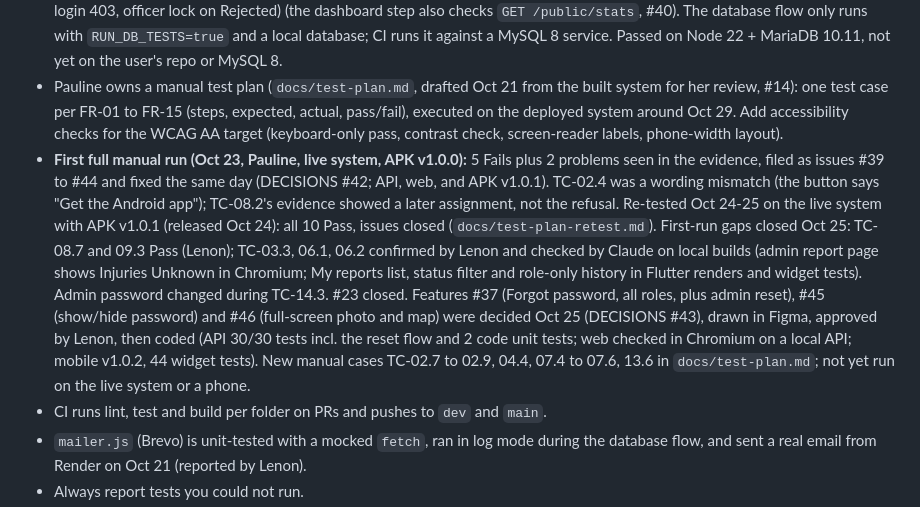
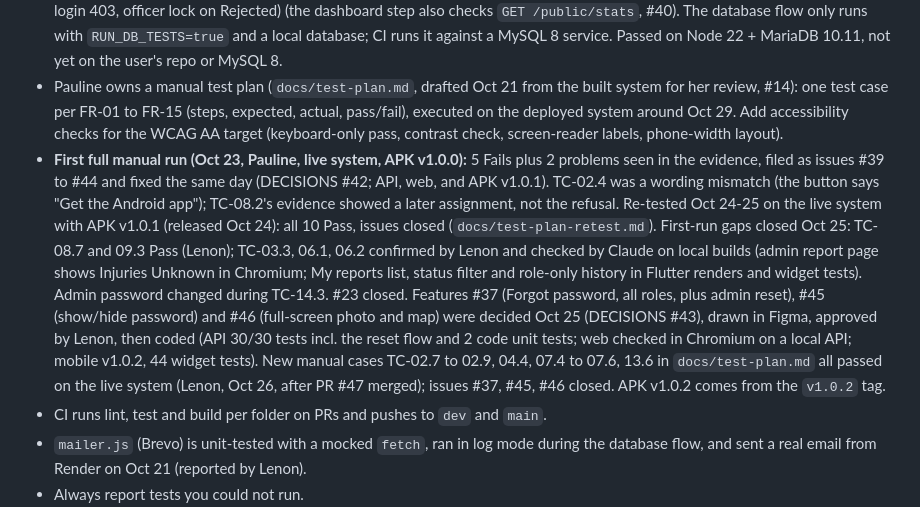
Before and after one commit to l3n8n-ocd/roadwatch, a Markdown page: CLAUDE.md, the part around the change. Drawn GitHub-style.

Commit message:
docs: #37 #45 #46 passed on the live system; issues closed

```diff
--- a/CLAUDE.md
+++ b/CLAUDE.md
@@ -271,7 +271,7 @@ Health checks: `GET /api/health` returns `{"status":"ok","service":"roadwatch-ap
 
 - Automated API tests: 27 (JWT guard, health/app-info, login platform validation, 5 Brevo mailer unit tests with a mocked `fetch`, and a 16-step database flow covering register, roles, the login platform check, report lifecycle including verify-before-assign #30, officer scoping, deactivation, notifications, dashboard, exports, public updates #23, own profile and password #25, action log #27, upload validation). All 27 passed on Oct 23 on Node 22.23.4 + local MariaDB 10.11 (new: Report ID search, deactivated login 403, officer lock on Rejected) (the dashboard step also checks `GET /public/stats`, #40). The database flow only runs with `RUN_DB_TESTS=true` and a local database; CI runs it against a MySQL 8 service. Passed on Node 22 + MariaDB 10.11, not yet on the user's repo or MySQL 8.
 - Pauline owns a manual test plan (`docs/test-plan.md`, drafted Oct 21 from the built system for her review, #14): one test case per FR-01 to FR-15 (steps, expected, actual, pass/fail), executed on the deployed system around Oct 29. Add accessibility checks for the WCAG AA target (keyboard-only pass, contrast check, screen-reader labels, phone-width layout).
-- **First full manual run (Oct 23, Pauline, live system, APK v1.0.0):** 5 Fails plus 2 problems seen in the evidence, filed as issues #39 to #44 and fixed the same day (DECISIONS #42; API, web, and APK v1.0.1). TC-02.4 was a wording mismatch (the button says "Get the Android app"); TC-08.2's evidence showed a later assignment, not the refusal. Re-tested Oct 24-25 on the live system with APK v1.0.1 (released Oct 24): all 10 Pass, issues closed (`docs/test-plan-retest.md`). First-run gaps closed Oct 25: TC-08.7 and 09.3 Pass (Lenon); TC-03.3, 06.1, 06.2 confirmed by Lenon and checked by Claude on local builds (admin report page shows Injuries Unknown in Chromium; My reports list, status filter and role-only history in Flutter renders and widget tests). Admin password changed during TC-14.3. #23 closed. Features #37 (Forgot password, all roles, plus admin reset), #45 (show/hide password) and #46 (full-screen photo and map) were decided Oct 25 (DECISIONS #43), drawn in Figma, approved by Lenon, then coded (API 30/30 tests incl. the reset flow and 2 code unit tests; web checked in Chromium on a local API; mobile v1.0.2, 44 widget tests). New manual cases TC-02.7 to 02.9, 04.4, 07.4 to 07.6, 13.6 in `docs/test-plan.md`; not yet run on the live system or a phone.
+- **First full manual run (Oct 23, Pauline, live system, APK v1.0.0):** 5 Fails plus 2 problems seen in the evidence, filed as issues #39 to #44 and fixed the same day (DECISIONS #42; API, web, and APK v1.0.1). TC-02.4 was a wording mismatch (the button says "Get the Android app"); TC-08.2's evidence showed a later assignment, not the refusal. Re-tested Oct 24-25 on the live system with APK v1.0.1 (released Oct 24): all 10 Pass, issues closed (`docs/test-plan-retest.md`). First-run gaps closed Oct 25: TC-08.7 and 09.3 Pass (Lenon); TC-03.3, 06.1, 06.2 confirmed by Lenon and checked by Claude on local builds (admin report page shows Injuries Unknown in Chromium; My reports list, status filter and role-only history in Flutter renders and widget tests). Admin password changed during TC-14.3. #23 closed. Features #37 (Forgot password, all roles, plus admin reset), #45 (show/hide password) and #46 (full-screen photo and map) were decided Oct 25 (DECISIONS #43), drawn in Figma, approved by Lenon, then coded (API 30/30 tests incl. the reset flow and 2 code unit tests; web checked in Chromium on a local API; mobile v1.0.2, 44 widget tests). New manual cases TC-02.7 to 02.9, 04.4, 07.4 to 07.6, 13.6 in `docs/test-plan.md` all passed on the live system (Lenon, Oct 26, after PR #47 merged); issues #37, #45, #46 closed. APK v1.0.2 comes from the `v1.0.2` tag.
 - CI runs lint, test and build per folder on PRs and pushes to `dev` and `main`.
 - `mailer.js` (Brevo) is unit-tested with a mocked `fetch`, ran in log mode during the database flow, and sent a real email from Render on Oct 21 (reported by Lenon).
 - Always report tests you could not run.
```
Also changed, not shown: docs/DECISIONS.md (+1 -1 lines).
